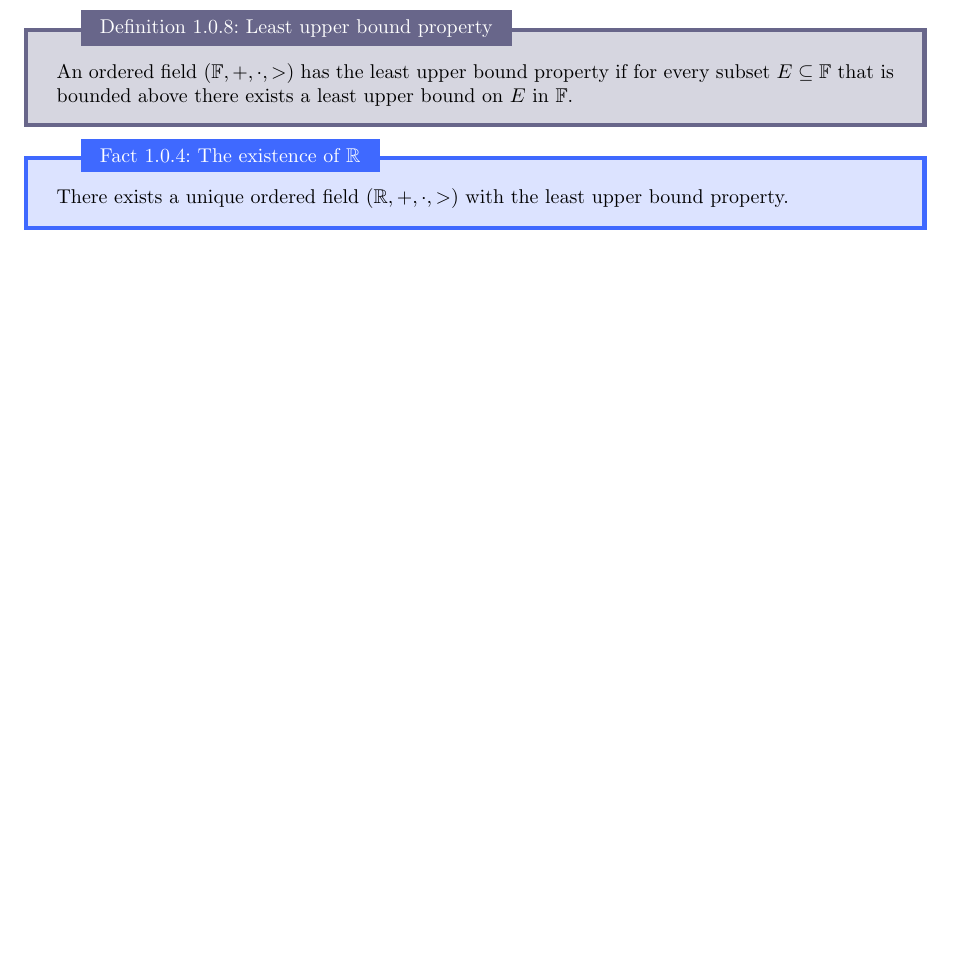
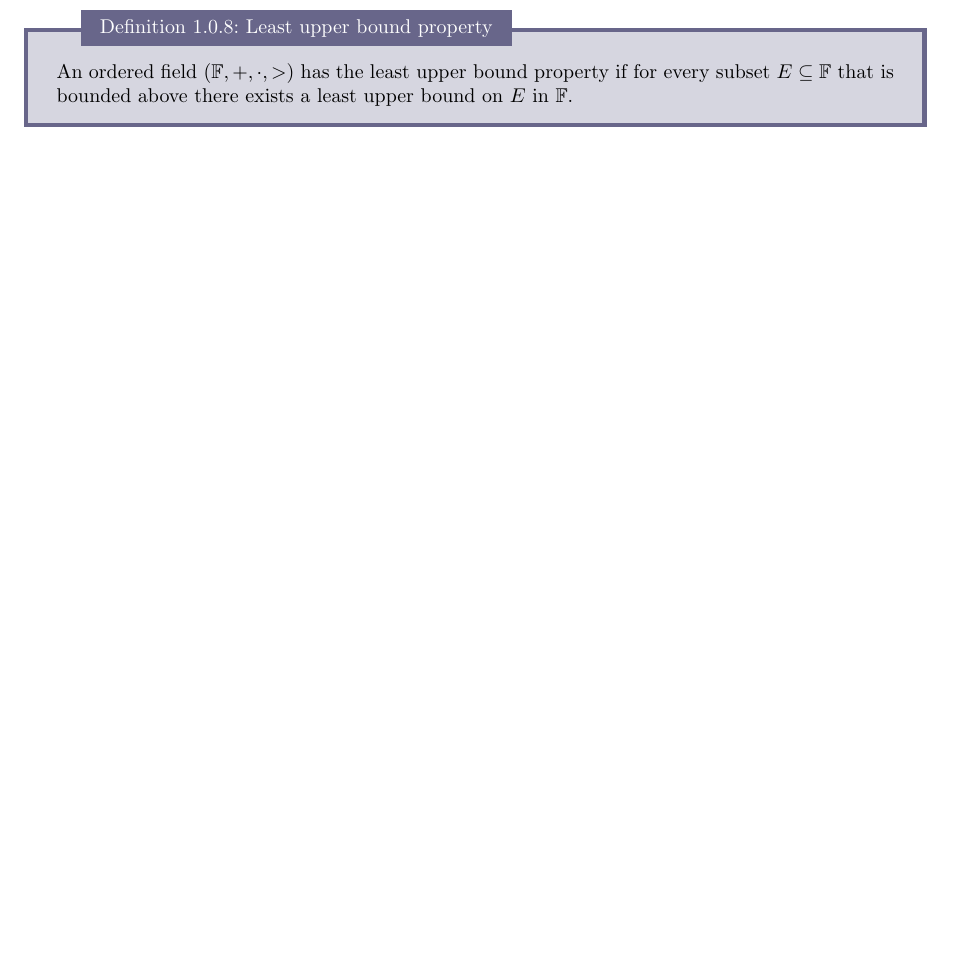
Before and after one commit to MeMeBallJM/longformmaths-real-analysis, a LaTeX document (main.tex): part of page 5 of 5, cut so that both start at the same text, the shorter picture padded with empty space. The pictures show the PDF file main.pdf that the author committed with the source.

Commit message:
Reamoved fact of unique reals

```diff
--- a/main.tex
+++ b/main.tex
@@ -284,9 +284,6 @@
   for every subset $E \subseteq \F$ that is bounded above there exists a least upper bound on $E$ in $\F$.
 \end{definition}
 
-\begin{fact}{The existence of $\R$}{}
-  There exists a unique ordered field $(\R, +, \cdot, >)$ with the least upper bound property.
-\end{fact}
 
 
 \end{document}
```
Also changed, not shown: main.pdf.
